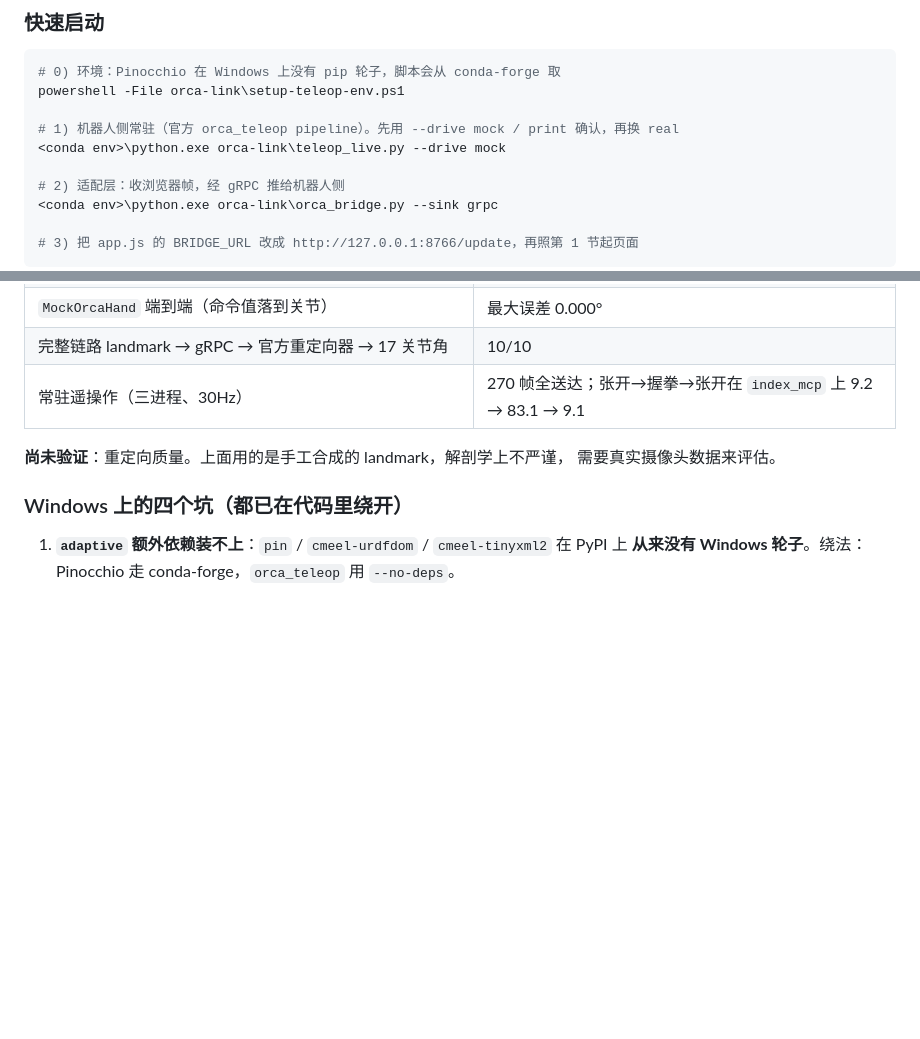
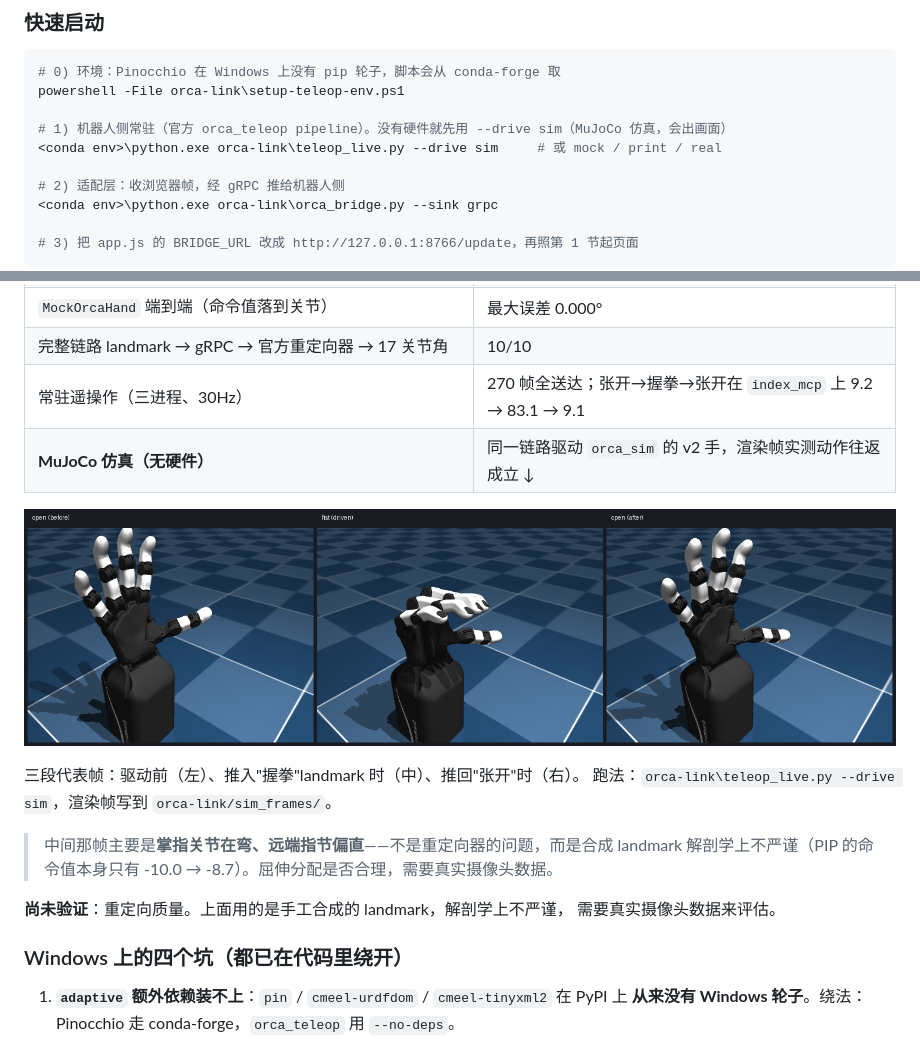
Before and after one commit to DanielYuJie/finger-motion-replay, a Markdown page: README.md, 2 parts joined by grey strips. Rendered like a GitHub page; pictures changed too: orca-link/docs/orca-sim-open-fist-open.png (added); blank space fills up the shorter version.

```diff
--- a/README.md
+++ b/README.md
@@ -176,8 +176,8 @@ capture.html ──POST /update（多带 world_landmarks）──▶ orca-link:8
 # 0) 环境：Pinocchio 在 Windows 上没有 pip 轮子，脚本会从 conda-forge 取
 powershell -File orca-link\setup-teleop-env.ps1
 
-# 1) 机器人侧常驻（官方 orca_teleop pipeline）。先用 --drive mock / print 确认，再换 real
-<conda env>\python.exe orca-link\teleop_live.py --drive mock
+# 1) 机器人侧常驻（官方 orca_teleop pipeline）。没有硬件就先用 --drive sim（MuJoCo 仿真，会出画面）
+<conda env>\python.exe orca-link\teleop_live.py --drive sim     # 或 mock / print / real
 
 # 2) 适配层：收浏览器帧，经 gRPC 推给机器人侧
 <conda env>\python.exe orca-link\orca_bridge.py --sink grpc
@@ -196,6 +196,15 @@ powershell -File orca-link\setup-teleop-env.ps1
 | `MockOrcaHand` 端到端（命令值落到关节） | 最大误差 0.000° |
 | 完整链路 landmark → gRPC → 官方重定向器 → 17 关节角 | 10/10 |
 | 常驻遥操作（三进程、30Hz） | 270 帧全送达；张开→握拳→张开在 `index_mcp` 上 9.2 → 83.1 → 9.1 |
+| **MuJoCo 仿真（无硬件）** | 同一链路驱动 `orca_sim` 的 v2 手，渲染帧实测动作往返成立 ↓ |
+
+![张开 → 握拳 → 张开](orca-link/docs/orca-sim-open-fist-open.png)
+
+三段代表帧：驱动前（左）、推入"握拳"landmark 时（中）、推回"张开"时（右）。
+跑法：`orca-link\teleop_live.py --drive sim`，渲染帧写到 `orca-link/sim_frames/`。
+
+> 中间那帧主要是**掌指关节在弯、远端指节偏直**——不是重定向器的问题，而是合成 landmark
+> 解剖学上不严谨（PIP 的命令值本身只有 -10.0 → -8.7）。屈伸分配是否合理，需要真实摄像头数据。
 
 **尚未验证**：重定向质量。上面用的是手工合成的 landmark，解剖学上不严谨，
 需要真实摄像头数据来评估。
```
Also changed, not shown: docs/ORCA集成方案.md (+19 -0 lines), orca-link/README.md (+36 -1 lines), orca-link/docs/orca-sim-step02718.png (added), orca-link/docs/orca-sim-step02784.png (added), orca-link/docs/orca-sim-step02988.png (added), 2 other files.
